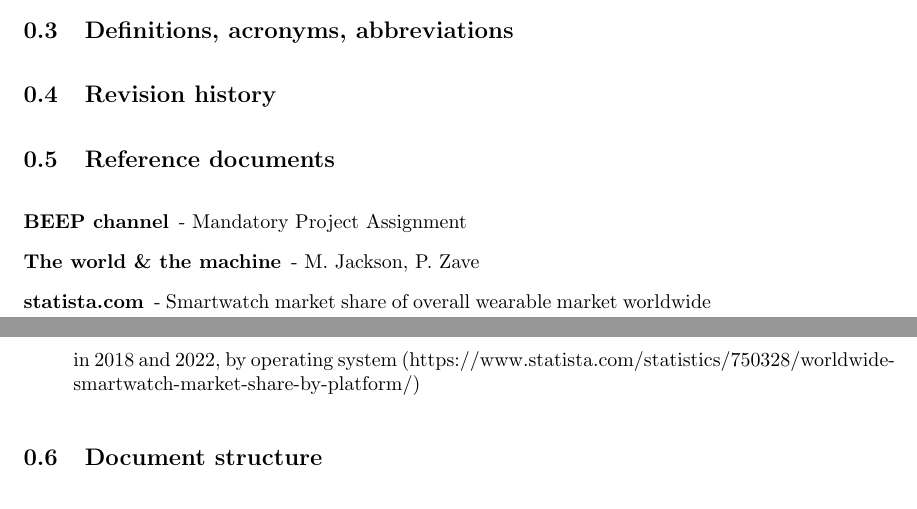
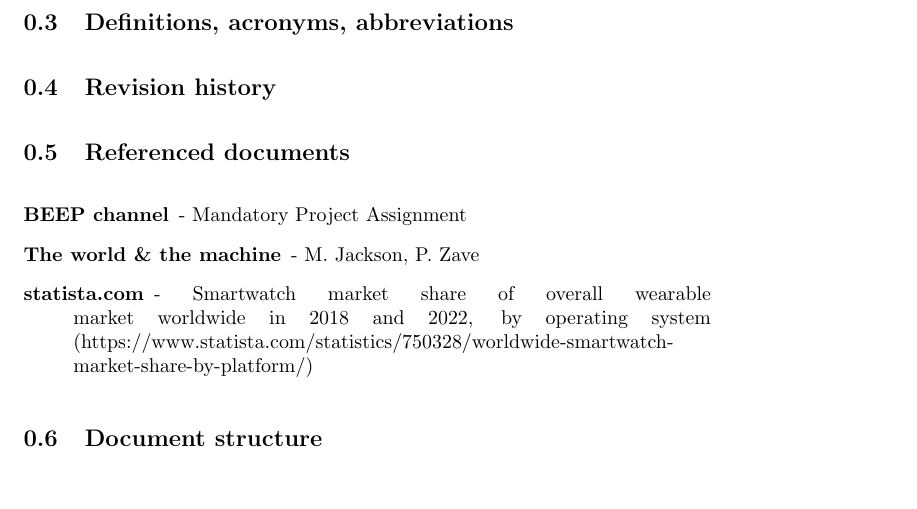
Before and after one commit to xnand/Data4Help_polimi-project, a LaTeX document (RASD/sections/introduction.tex): two parts of pages 2 and 3 of 3 before the commit and part of page 3 of 3 after it, the two joined at a grey line, cut so that both start at the same text, the shorter picture padded with empty space. Compiled offline with pdfLaTeX.

Commit message:
other small corrections

```diff
--- a/RASD/sections/introduction.tex
+++ b/RASD/sections/introduction.tex
@@ -72,13 +72,15 @@ The software will collect customer's data through wearable devices; they'll need
 
 \subsection{Definitions, acronyms, abbreviations}
 \subsection{Revision history}
-\subsection{Reference documents}
+\subsection{Referenced documents}
 
+\begin{minipage}{\textwidth}
 \begin{description}
 	\item [BEEP channel] - Mandatory Project Assignment
 	\item [The world \& the machine] - M. Jackson, P. Zave
 	\item [statista.com] - Smartwatch market share of overall wearable market worldwide in 2018 and 2022, by operating system (https://www.statista.com/statistics/750328/worldwide-smartwatch-market-share-by-platform/)
 \end{description}
+\end{minipage}
 
 \subsection{Document structure}
 
```
